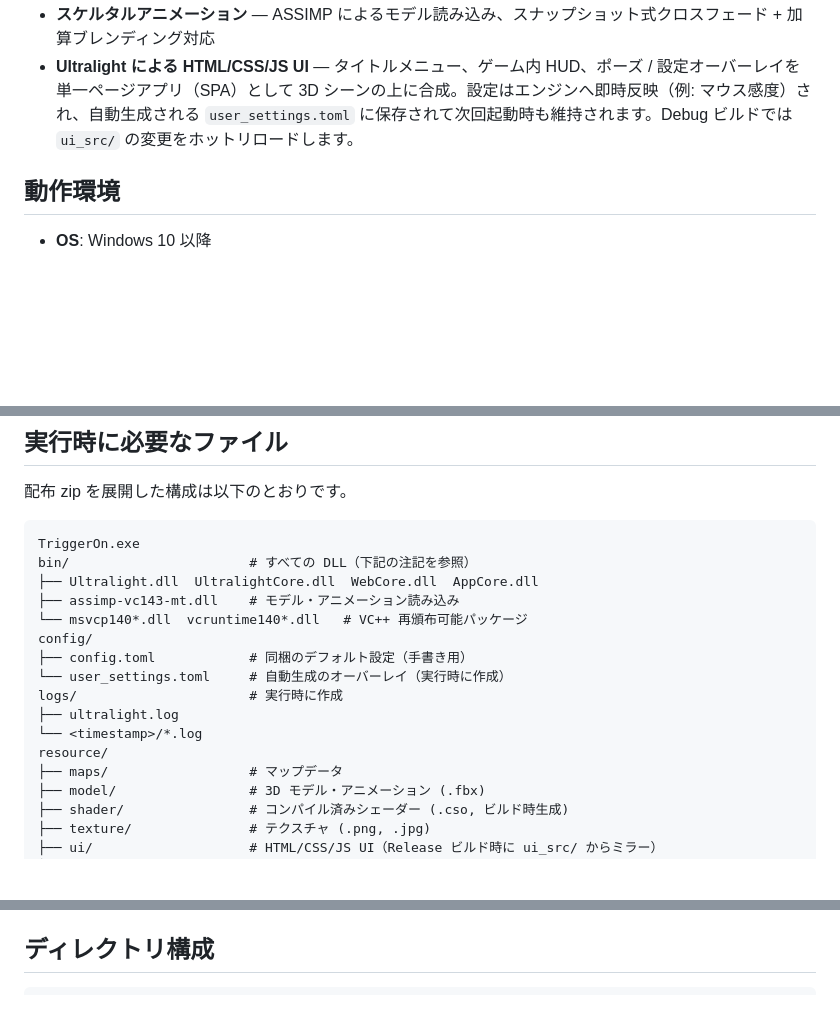
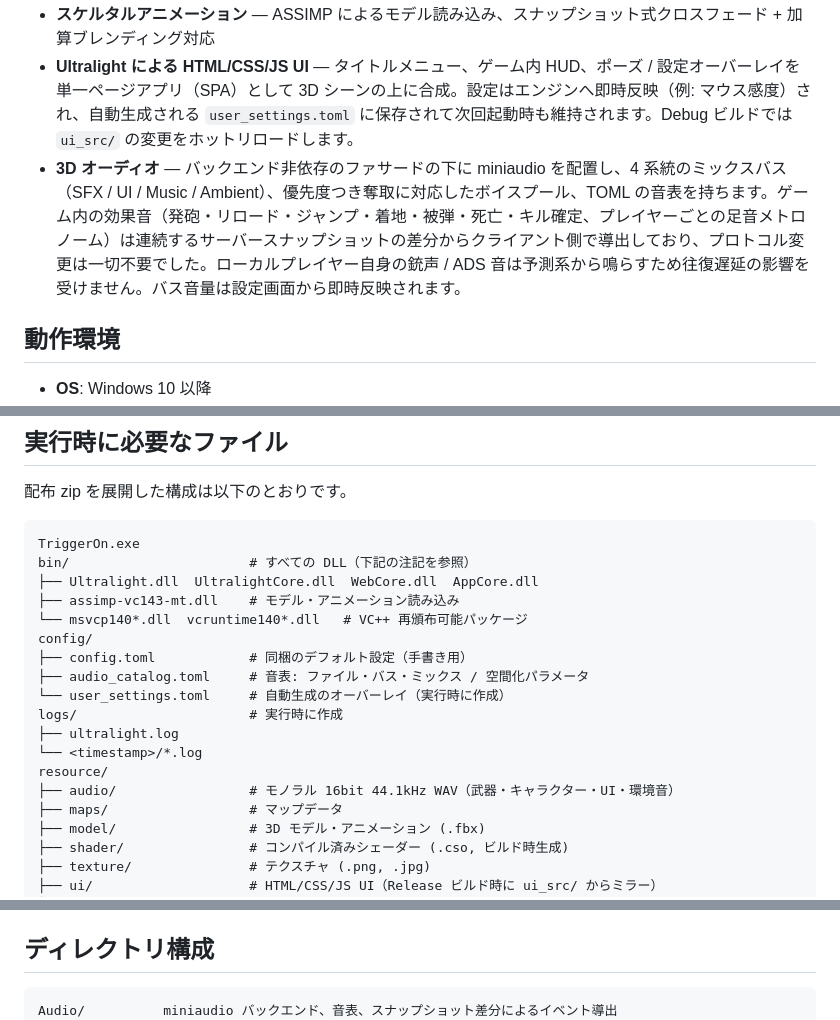
Before and after one commit to ProjectTriggerOn/game_client_v2, a Markdown page: README_JP.md, 3 parts joined by grey strips. GitHub-like rendering; blank space fills up the shorter version.

````diff
--- a/README_JP.md
+++ b/README_JP.md
@@ -14,6 +14,7 @@ Direct3D 11 / Win32 ベースのマルチプレイヤー FPS ゲームクライ
 - **3 つの接続モード**: mock（オフライン）、local（LAN）、remote（インターネット）
 - **スケルタルアニメーション** — ASSIMP によるモデル読み込み、スナップショット式クロスフェード + 加算ブレンディング対応
 - **Ultralight による HTML/CSS/JS UI** — タイトルメニュー、ゲーム内 HUD、ポーズ / 設定オーバーレイを単一ページアプリ（SPA）として 3D シーンの上に合成。設定はエンジンへ即時反映（例: マウス感度）され、自動生成される `user_settings.toml` に保存されて次回起動時も維持されます。Debug ビルドでは `ui_src/` の変更をホットリロードします。
+- **3D オーディオ** — バックエンド非依存のファサードの下に miniaudio を配置し、4 系統のミックスバス（SFX / UI / Music / Ambient）、優先度つき奪取に対応したボイスプール、TOML の音表を持ちます。ゲーム内の効果音（発砲・リロード・ジャンプ・着地・被弾・死亡・キル確定、プレイヤーごとの足音メトロノーム）は連続するサーバースナップショットの差分からクライアント側で導出しており、プロトコル変更は一切不要でした。ローカルプレイヤー自身の銃声 / ADS 音は予測系から鳴らすため往復遅延の影響を受けません。バス音量は設定画面から即時反映されます。
 
 ## 動作環境
 
@@ -89,11 +90,13 @@ bin/                       # すべての DLL（下記の注記を参照）
 └── msvcp140*.dll  vcruntime140*.dll   # VC++ 再頒布可能パッケージ
 config/
 ├── config.toml            # 同梱のデフォルト設定（手書き用）
+├── audio_catalog.toml     # 音表: ファイル・バス・ミックス / 空間化パラメータ
 └── user_settings.toml     # 自動生成のオーバーレイ（実行時に作成）
 logs/                      # 実行時に作成
 ├── ultralight.log
 └── <timestamp>/*.log
 resource/
+├── audio/                 # モノラル 16bit 44.1kHz WAV（武器・キャラクター・UI・環境音）
 ├── maps/                  # マップデータ
 ├── model/                 # 3D モデル・アニメーション (.fbx)
 ├── shader/                # コンパイル済みシェーダー (.cso, ビルド時生成)
@@ -128,6 +131,7 @@ ui_src/
 ## ディレクトリ構成
 
 ```
+Audio/          miniaudio バックエンド、音表、スナップショット差分によるイベント導出
 Core/           ウィンドウ、Direct3D 初期化、入力、設定、タイマー
 Game/           ゲームループ、プレイヤーロジック、当たり判定、ステートマシン、シーン管理、UI/マウスポリシー
 Graphics/       シェーダー、モデル (ASSIMP)、スプライト、テクスチャ、カメラ、ライティング
````
Also changed, not shown: README.md (+4 -0 lines).
